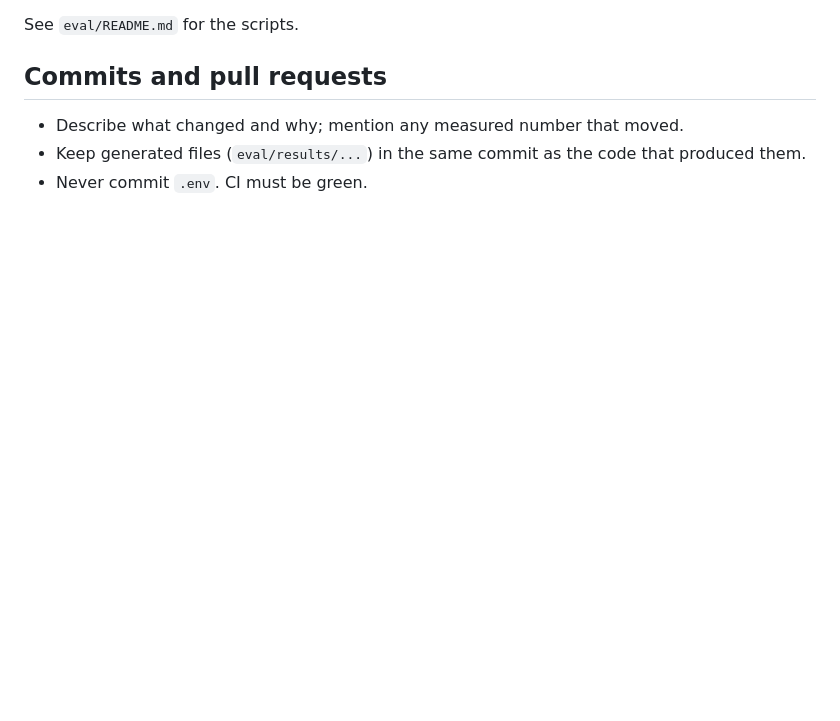
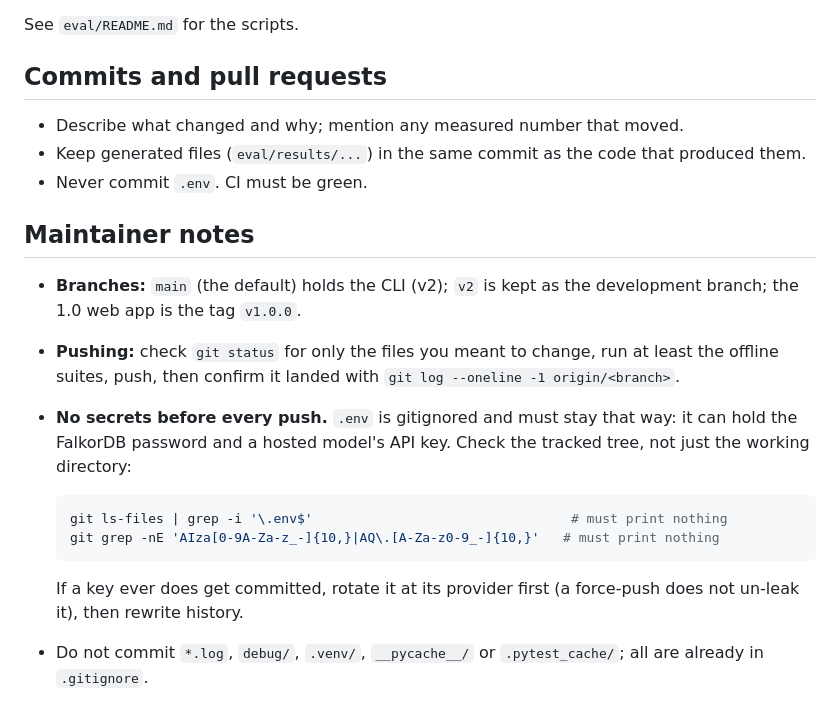
Before and after one commit to codingwinterz/GitTrace, a Markdown page: CONTRIBUTING.md, the part around the change. GitHub-like rendering; blank space fills up the shorter version.

````diff
--- a/CONTRIBUTING.md
+++ b/CONTRIBUTING.md
@@ -76,3 +76,23 @@ See `eval/README.md` for the scripts.
 - Describe what changed and why; mention any measured number that moved.
 - Keep generated files (`eval/results/...`) in the same commit as the code that produced them.
 - Never commit `.env`. CI must be green.
+
+## Maintainer notes
+
+- **Branches:** `main` (the default) holds the CLI (v2); `v2` is kept as the development
+  branch; the 1.0 web app is the tag `v1.0.0`.
+- **Pushing:** check `git status` for only the files you meant to change, run at least the
+  offline suites, push, then confirm it landed with `git log --oneline -1 origin/<branch>`.
+- **No secrets before every push.** `.env` is gitignored and must stay that way: it can hold
+  the FalkorDB password and a hosted model's API key. Check the tracked tree, not just the
+  working directory:
+
+  ```bash
+  git ls-files | grep -i '\.env$'                                 # must print nothing
+  git grep -nE 'AIza[0-9A-Za-z_-]{10,}|AQ\.[A-Za-z0-9_-]{10,}'   # must print nothing
+  ```
+
+  If a key ever does get committed, rotate it at its provider first (a force-push does not
+  un-leak it), then rewrite history.
+- Do not commit `*.log`, `debug/`, `.venv/`, `__pycache__/` or `.pytest_cache/`; all are
+  already in `.gitignore`.
````
Also changed, not shown: RUN.md (+0 -37 lines).
